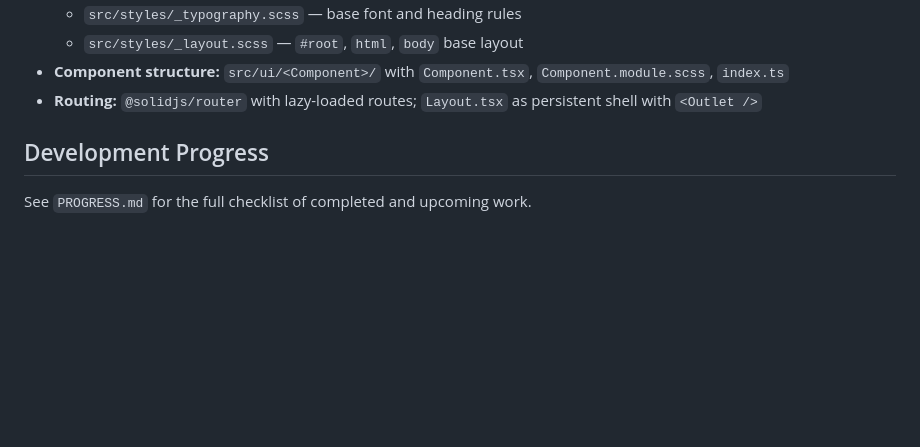
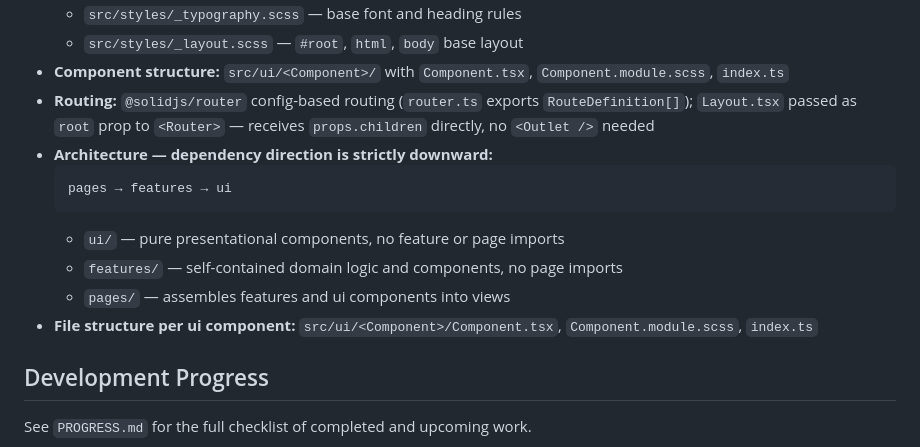
Before and after one commit to s-h-u-h-a-r-i/easy-shopping, a Markdown page: AGENTS.md, the part around the change. Drawn GitHub-style; blank space fills up the shorter version.

Commit message:
feat(docs): update AGENTS.md with enhanced routing and architecture details
- Revised routing section to reflect config-based routing with `@solidjs/router`, removing the need for `<Outlet />`.
- Added a new architecture overview emphasizing downward dependency direction among pages, features, and UI components.
- Clarified file structure for UI components to improve organization and maintainability.

````diff
--- a/AGENTS.md
+++ b/AGENTS.md
@@ -147,7 +147,15 @@ app/modules/<module>/
   - `src/styles/_typography.scss` — base font and heading rules
   - `src/styles/_layout.scss` — `#root`, `html`, `body` base layout
 - **Component structure:** `src/ui/<Component>/` with `Component.tsx`, `Component.module.scss`, `index.ts`
-- **Routing:** `@solidjs/router` with lazy-loaded routes; `Layout.tsx` as persistent shell with `<Outlet />`
+- **Routing:** `@solidjs/router` config-based routing (`router.ts` exports `RouteDefinition[]`); `Layout.tsx` passed as `root` prop to `<Router>` — receives `props.children` directly, no `<Outlet />` needed
+- **Architecture — dependency direction is strictly downward:**
+  ```
+  pages → features → ui
+  ```
+  - `ui/` — pure presentational components, no feature or page imports
+  - `features/` — self-contained domain logic and components, no page imports
+  - `pages/` — assembles features and ui components into views
+- **File structure per ui component:** `src/ui/<Component>/Component.tsx`, `Component.module.scss`, `index.ts`
 
 ## Development Progress
 
````
